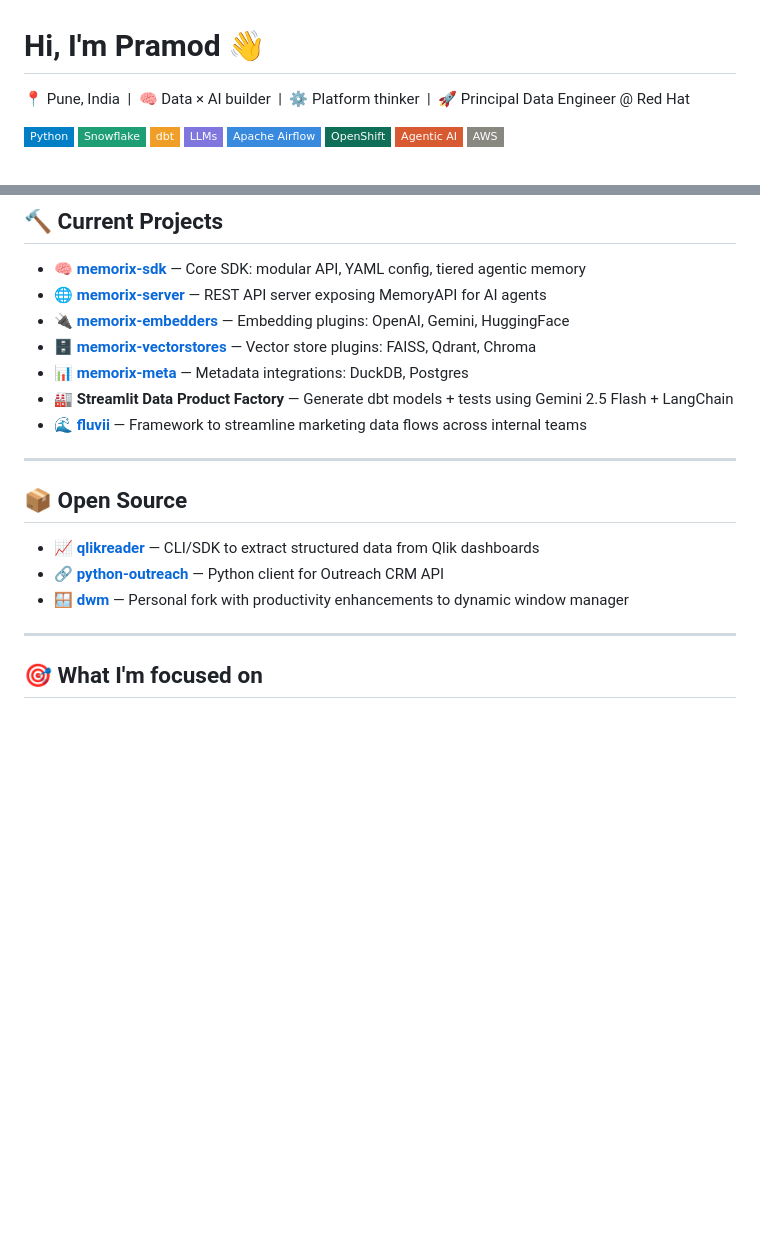
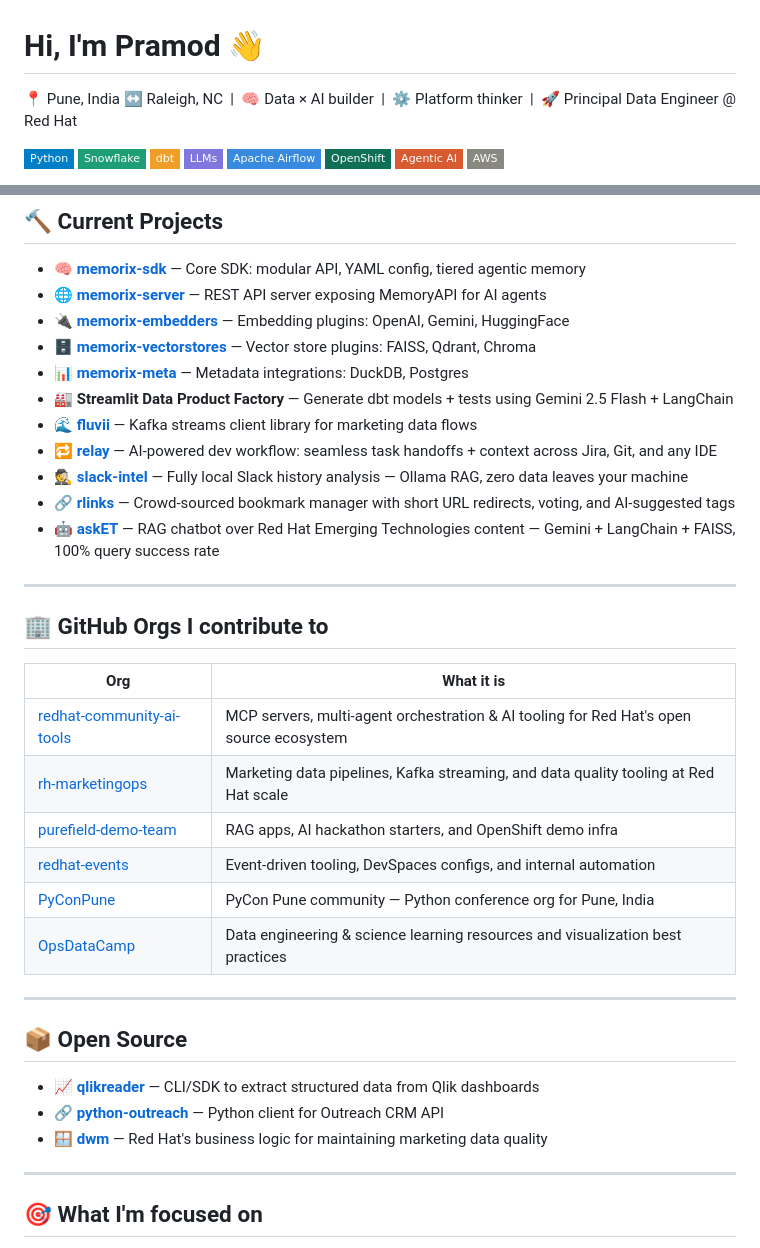
Before and after one commit to pramodtoraskar/pramodtoraskar, a Markdown page: README.md, 2 parts joined by grey strips. Rendered like a GitHub page; badges without logos; blank space fills up the shorter version.

Commit message:
Update location and project links in README

```diff
--- a/README.md
+++ b/README.md
@@ -1,6 +1,6 @@
 # Hi, I'm Pramod 👋
 
-📍 Pune, India  |  🧠 Data × AI builder  |  ⚙️ Platform thinker  |  🚀 Principal Data Engineer @ Red Hat
+📍 Pune, India ↔ Raleigh, NC  |  🧠 Data × AI builder  |  ⚙️ Platform thinker  |  🚀 Principal Data Engineer @ Red Hat
 
 ![Python](https://img.shields.io/badge/Python-blue?style=flat-square) ![Snowflake](https://img.shields.io/badge/Snowflake-teal?style=flat-square&color=1D9E75) ![dbt](https://img.shields.io/badge/dbt-amber?style=flat-square&color=EF9F27) ![LLMs](https://img.shields.io/badge/LLMs-purple?style=flat-square&color=7F77DD) ![Airflow](https://img.shields.io/badge/Apache%20Airflow-blue?style=flat-square&color=378ADD) ![OpenShift](https://img.shields.io/badge/OpenShift-teal?style=flat-square&color=0F6E56) ![Agentic AI](https://img.shields.io/badge/Agentic%20AI-coral?style=flat-square&color=D85A30) ![AWS](https://img.shields.io/badge/AWS-gray?style=flat-square&color=888780)
 
@@ -16,7 +16,24 @@
 - 🗄️ **[memorix-vectorstores](https://github.com/pramodtoraskar/memorix-vectorstores)** — Vector store plugins: FAISS, Qdrant, Chroma
 - 📊 **[memorix-meta](https://github.com/pramodtoraskar/memorix-meta)** — Metadata integrations: DuckDB, Postgres
 - 🏭 **Streamlit Data Product Factory** — Generate dbt models + tests using Gemini 2.5 Flash + LangChain
-- 🌊 **[fluvii](https://github.com/pramodtoraskar/fluvii)** — Framework to streamline marketing data flows across internal teams
+- 🌊 **[fluvii](https://github.com/rh-marketingops/fluvii)** — Kafka streams client library for marketing data flows
+- 🔁 **[relay](https://github.com/redhat-community-ai-tools/relay)** — AI-powered dev workflow: seamless task handoffs + context across Jira, Git, and any IDE
+- 🕵️ **[slack-intel](https://github.com/redhat-community-ai-tools/slack-intel)** — Fully local Slack history analysis — Ollama RAG, zero data leaves your machine
+- 🔗 **[rlinks](https://github.com/redhat-events/rlinks)** — Crowd-sourced bookmark manager with short URL redirects, voting, and AI-suggested tags
+- 🤖 **[askET](https://github.com/pramodtoraskar/askET)** — RAG chatbot over Red Hat Emerging Technologies content — Gemini + LangChain + FAISS, 100% query success rate
+
+---
+
+## 🏢 GitHub Orgs I contribute to
+
+| Org | What it is |
+|-----|------------|
+| [redhat-community-ai-tools](https://github.com/redhat-community-ai-tools) | MCP servers, multi-agent orchestration & AI tooling for Red Hat's open source ecosystem |
+| [rh-marketingops](https://github.com/rh-marketingops) | Marketing data pipelines, Kafka streaming, and data quality tooling at Red Hat scale |
+| [purefield-demo-team](https://github.com/purefield-demo-team) | RAG apps, AI hackathon starters, and OpenShift demo infra |
+| [redhat-events](https://github.com/redhat-events) | Event-driven tooling, DevSpaces configs, and internal automation |
+| [PyConPune](https://github.com/PyConPune) | PyCon Pune community — Python conference org for Pune, India |
+| [OpsDataCamp](https://github.com/OpsDataCamp) | Data engineering & science learning resources and visualization best practices |
 
 ---
 
@@ -24,7 +41,7 @@
 
 - 📈 **[qlikreader](https://github.com/pramodtoraskar/qlikreader)** — CLI/SDK to extract structured data from Qlik dashboards
 - 🔗 **[python-outreach](https://github.com/pramodtoraskar/python-outreach)** — Python client for Outreach CRM API
-- 🪟 **[dwm](https://github.com/pramodtoraskar/dwm)** — Personal fork with productivity enhancements to dynamic window manager
+- 🪟 **[dwm](https://github.com/rh-marketingops/dwm)** — Red Hat's business logic for maintaining marketing data quality
 
 ---
 
```
